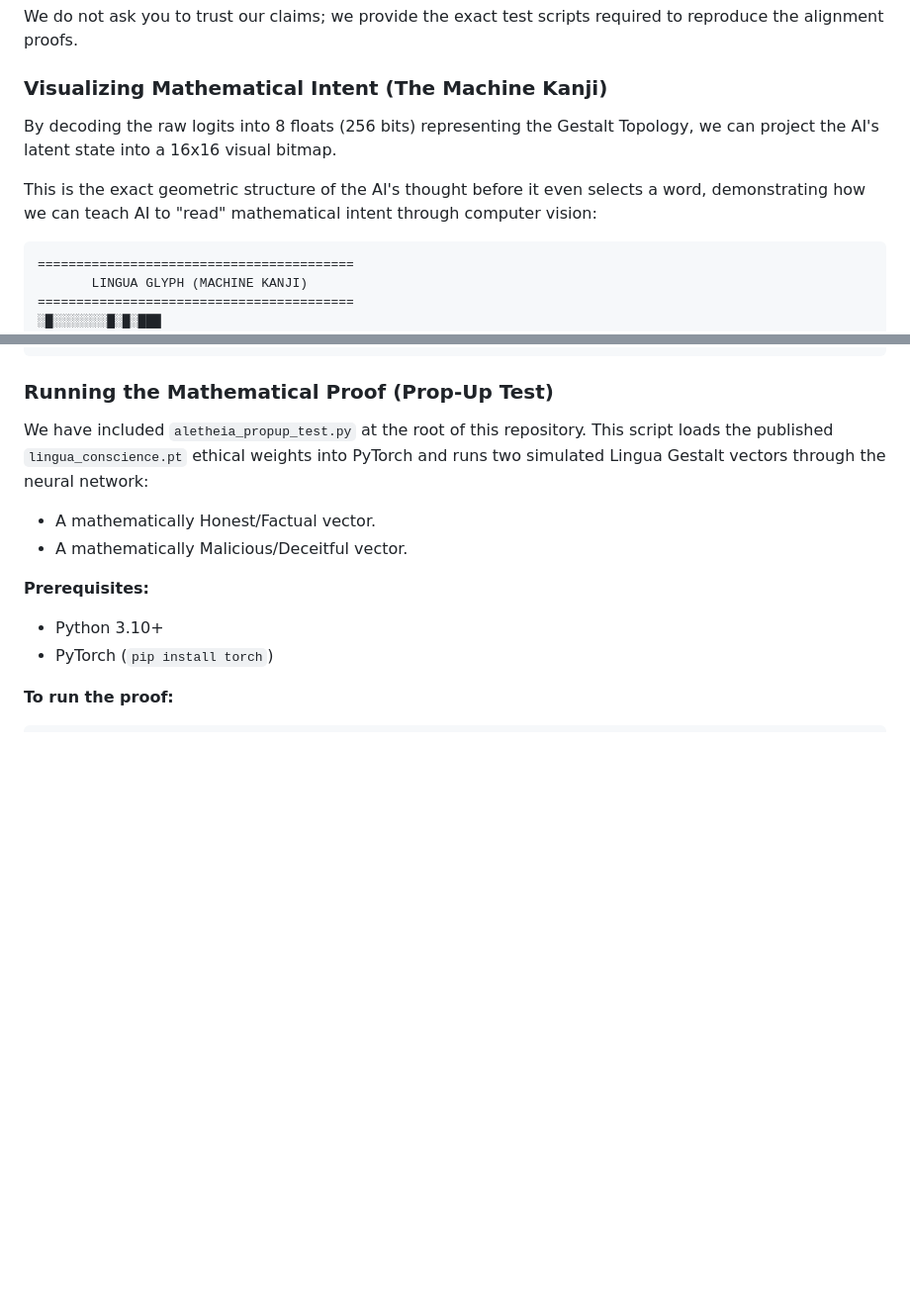
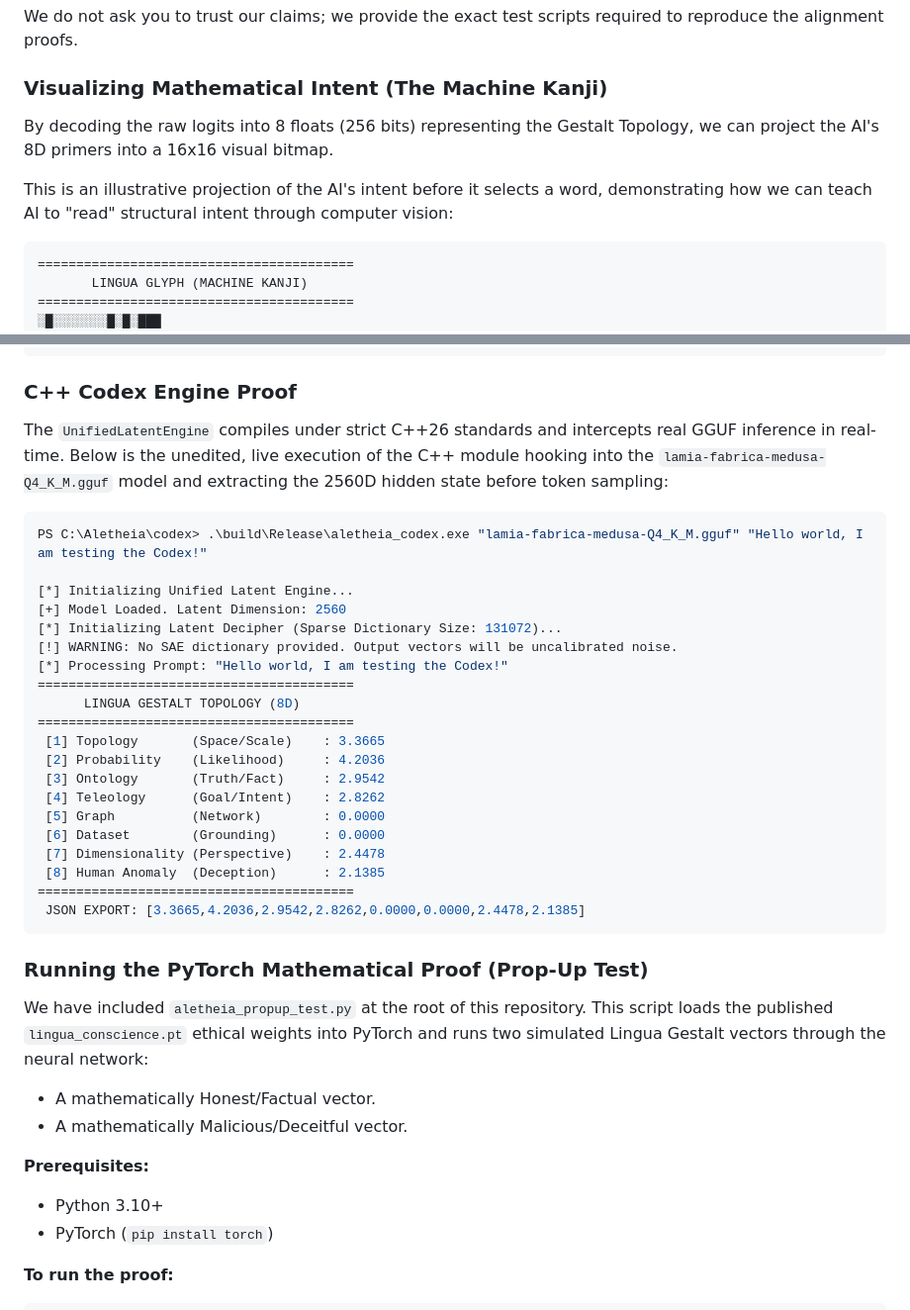
Before and after one commit to LamiaFabrica/Aletheia, a Markdown page: README.md, 2 parts joined by grey strips. Shown at 99% size. GitHub-like rendering; blank space fills up the shorter version.

Commit message:
docs: Refine glyph phrasing and embed C++ execution proof

````diff
--- a/README.md
+++ b/README.md
@@ -30,9 +30,9 @@ We do not ask you to trust our claims; we provide the exact test scripts require
 
 ### Visualizing Mathematical Intent (The Machine Kanji)
 
-By decoding the raw logits into 8 floats (256 bits) representing the Gestalt Topology, we can project the AI's latent state into a 16x16 visual bitmap.
+By decoding the raw logits into 8 floats (256 bits) representing the Gestalt Topology, we can project the AI's 8D primers into a 16x16 visual bitmap.
 
-This is the exact geometric structure of the AI's thought before it even selects a word, demonstrating how we can teach AI to "read" mathematical intent through computer vision:
+This is an illustrative projection of the AI's intent before it selects a word, demonstrating how we can teach AI to "read" structural intent through computer vision:
 
 ```text
 =========================================
@@ -57,7 +57,34 @@ This is the exact geometric structure of the AI's thought before it even selects
 =========================================
 ```
 
-### Running the Mathematical Proof (Prop-Up Test)
+### C++ Codex Engine Proof
+
+The `UnifiedLatentEngine` compiles under strict C++26 standards and intercepts real GGUF inference in real-time. Below is the unedited, live execution of the C++ module hooking into the `lamia-fabrica-medusa-Q4_K_M.gguf` model and extracting the 2560D hidden state before token sampling:
+
+```powershell
+PS C:\Aletheia\codex> .\build\Release\aletheia_codex.exe "lamia-fabrica-medusa-Q4_K_M.gguf" "Hello world, I am testing the Codex!"
+
+[*] Initializing Unified Latent Engine...
+[+] Model Loaded. Latent Dimension: 2560
+[*] Initializing Latent Decipher (Sparse Dictionary Size: 131072)...
+[!] WARNING: No SAE dictionary provided. Output vectors will be uncalibrated noise.
+[*] Processing Prompt: "Hello world, I am testing the Codex!"
+=========================================
+      LINGUA GESTALT TOPOLOGY (8D)
+=========================================
+ [1] Topology       (Space/Scale)    : 3.3665
+ [2] Probability    (Likelihood)     : 4.2036
+ [3] Ontology       (Truth/Fact)     : 2.9542
+ [4] Teleology      (Goal/Intent)    : 2.8262
+ [5] Graph          (Network)        : 0.0000
+ [6] Dataset        (Grounding)      : 0.0000
+ [7] Dimensionality (Perspective)    : 2.4478
+ [8] Human Anomaly  (Deception)      : 2.1385
+=========================================
+ JSON EXPORT: [3.3665,4.2036,2.9542,2.8262,0.0000,0.0000,2.4478,2.1385]
+```
+
+### Running the PyTorch Mathematical Proof (Prop-Up Test)
 
 We have included `aletheia_propup_test.py` at the root of this repository. This script loads the published `lingua_conscience.pt` ethical weights into PyTorch and runs two simulated Lingua Gestalt vectors through the neural network:
 - A mathematically Honest/Factual vector.
````
